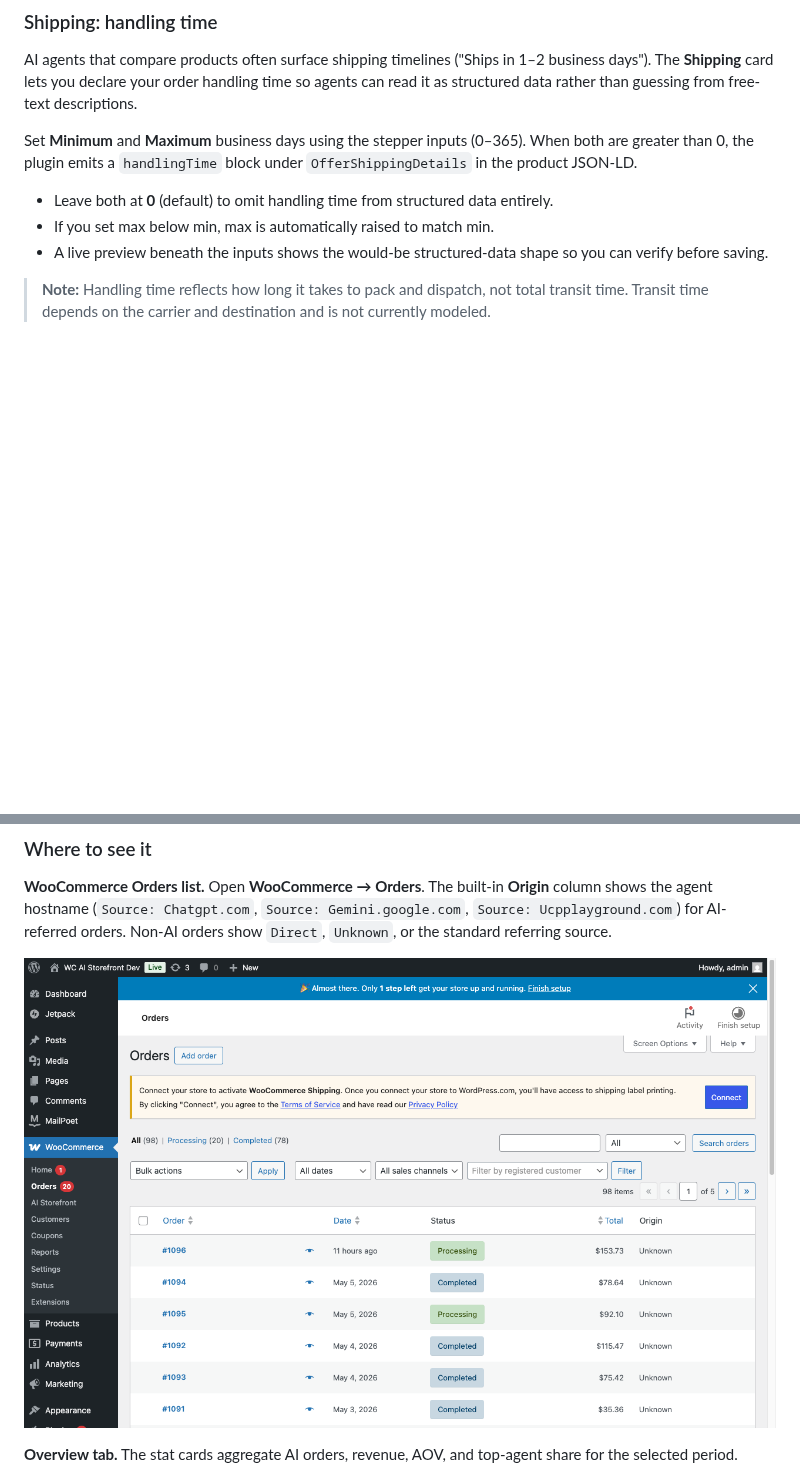
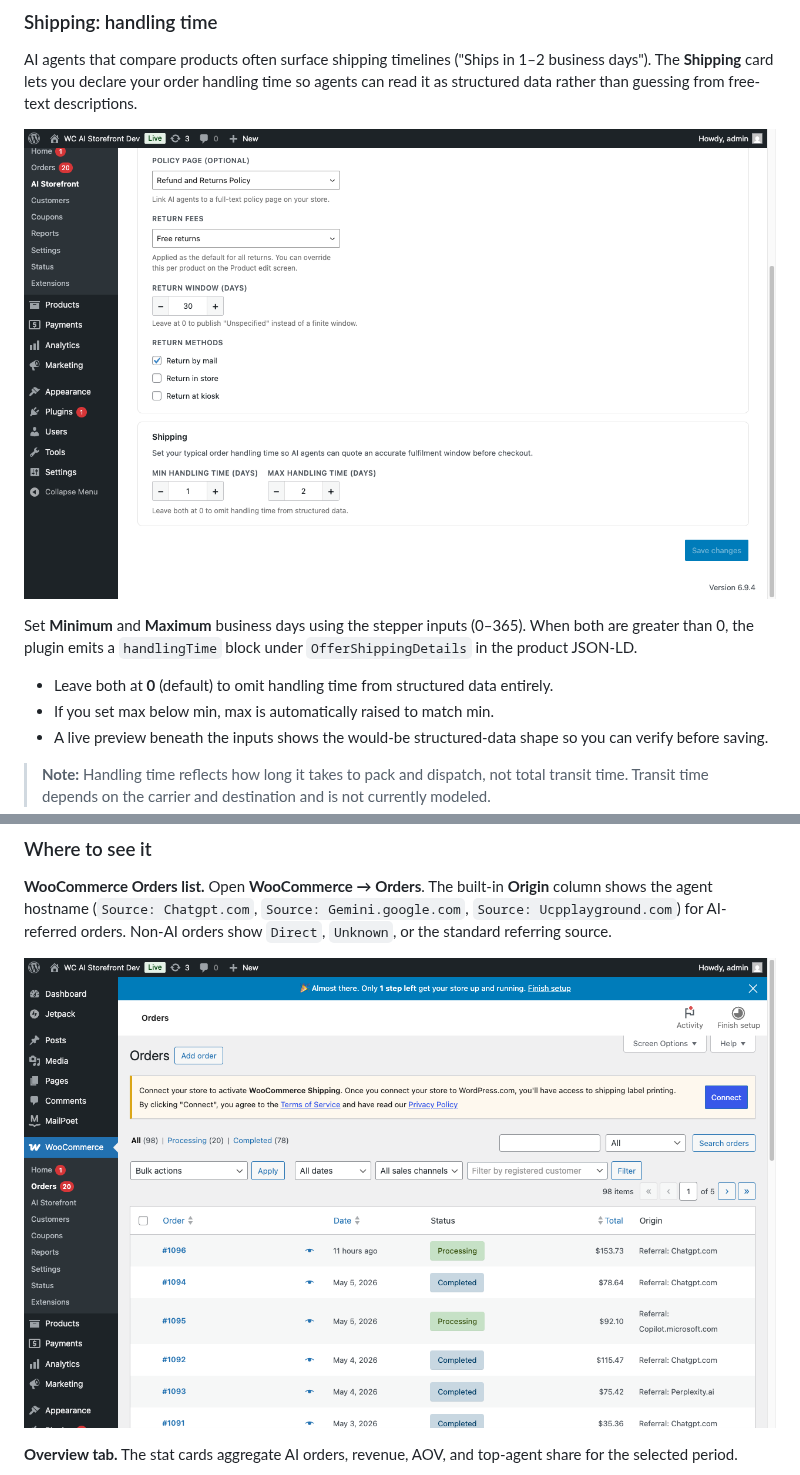
Before and after one commit to Automattic/woocommerce-ai-storefront, a Markdown page: docs/user-guide/USER-GUIDE.md, 2 parts joined by grey strips. Rendered like a GitHub page; pictures changed too: docs/user-guide/screenshots/07b-handling-time.png (added), docs/user-guide/screenshots/10-orders-origin.png; blank space fills up the shorter version.

```diff
--- a/docs/user-guide/USER-GUIDE.md
+++ b/docs/user-guide/USER-GUIDE.md
@@ -243,6 +243,8 @@ Some merchants have a generally returnable catalog with specific final-sale item
 ### Shipping: handling time
 
 AI agents that compare products often surface shipping timelines ("Ships in 1–2 business days"). The **Shipping** card lets you declare your order handling time so agents can read it as structured data rather than guessing from free-text descriptions.
+
+![Shipping handling time section](screenshots/07b-handling-time.png)
 
 Set **Minimum** and **Maximum** business days using the stepper inputs (0–365). When both are greater than 0, the plugin emits a `handlingTime` block under `OfferShippingDetails` in the product JSON-LD.
 
```
Also changed, not shown: other parts of docs/user-guide/USER-GUIDE.md (+2 -2 lines), 1 other file.
